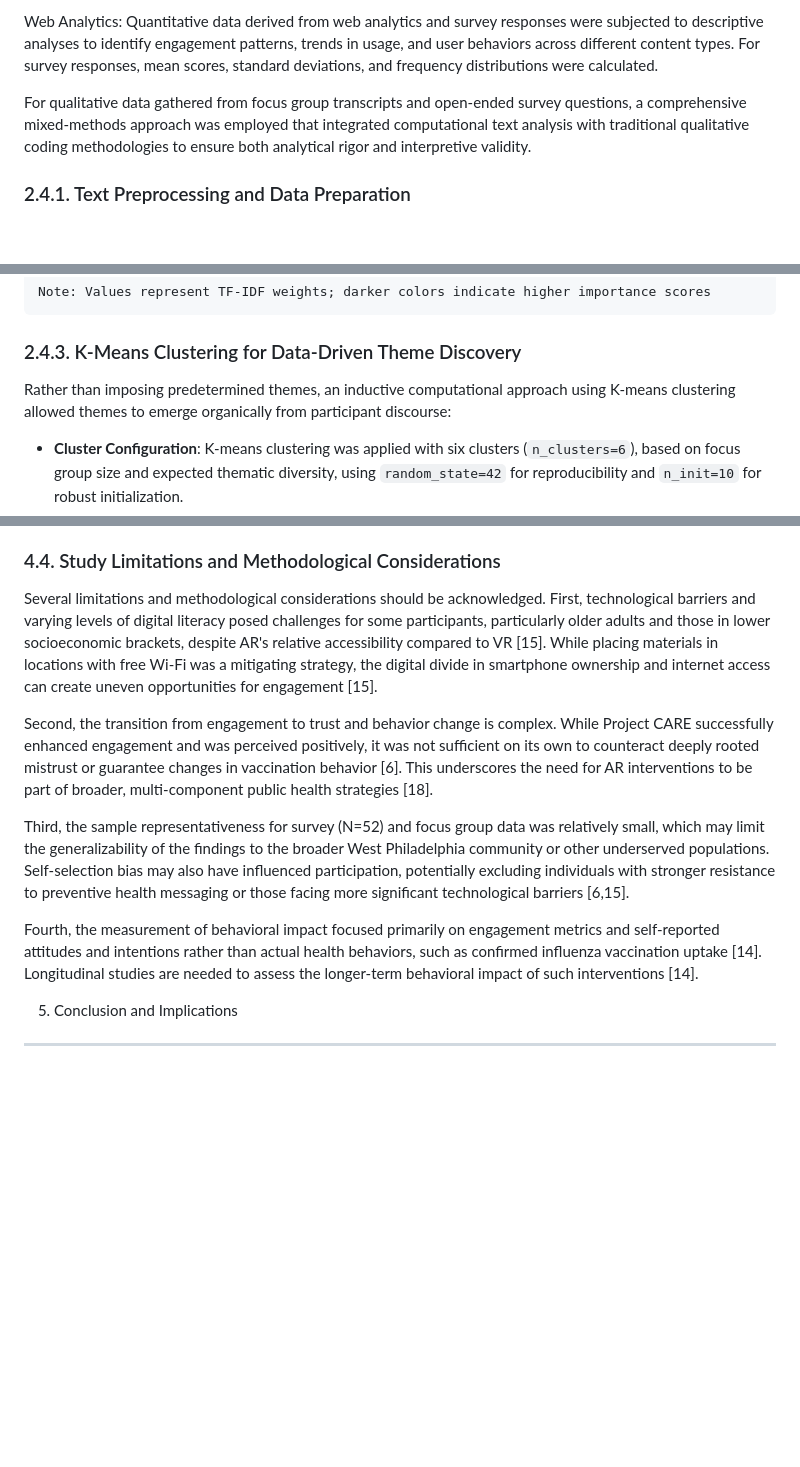
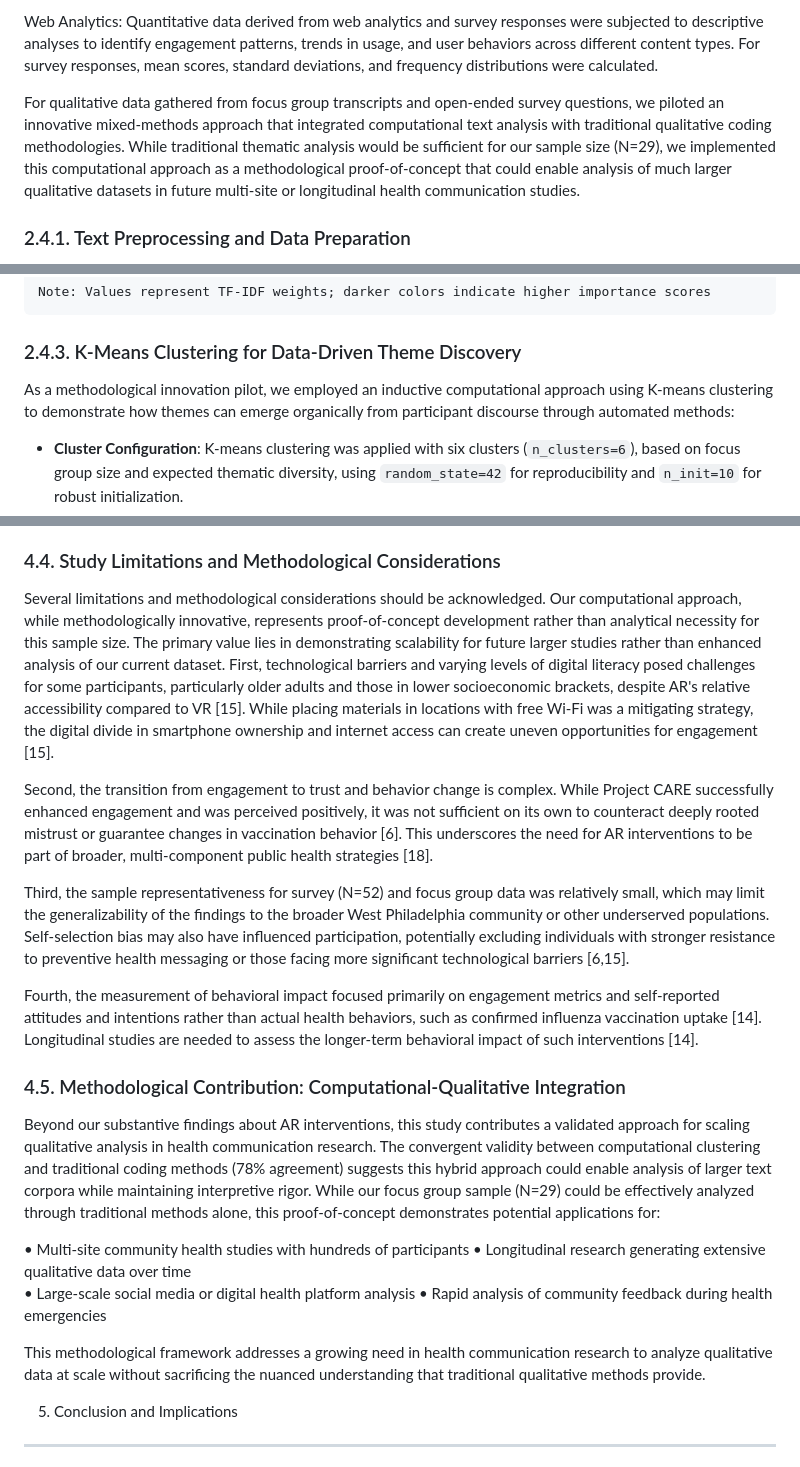
Before and after one commit to drquandary/COC, a Markdown page: Leveraging_AR_via_Community_Co-Design.md, 3 parts joined by grey strips. Drawn GitHub-style; blank space fills up the shorter version.

Commit message:
reframe computational analysis sections

```diff
--- a/Leveraging_AR_via_Community_Co-Design.md
+++ b/Leveraging_AR_via_Community_Co-Design.md
@@ -109,7 +109,7 @@ Survey Data Analysis: Quantitative data from surveys (N=52) were subjected to de
 
 Web Analytics: Quantitative data derived from web analytics and survey responses were subjected to descriptive analyses to identify engagement patterns, trends in usage, and user behaviors across different content types. For survey responses, mean scores, standard deviations, and frequency distributions were calculated.
 
-For qualitative data gathered from focus group transcripts and open-ended survey questions, a comprehensive mixed-methods approach was employed that integrated computational text analysis with traditional qualitative coding methodologies to ensure both analytical rigor and interpretive validity.
+For qualitative data gathered from focus group transcripts and open-ended survey questions, we piloted an innovative mixed-methods approach that integrated computational text analysis with traditional qualitative coding methodologies. While traditional thematic analysis would be sufficient for our sample size (N=29), we implemented this computational approach as a methodological proof-of-concept that could enable analysis of much larger qualitative datasets in future multi-site or longitudinal health communication studies.
 
 ### 2.4.1. Text Preprocessing and Data Preparation
 
@@ -190,7 +190,7 @@ Note: Values represent TF-IDF weights; darker colors indicate higher importance
 
 ### 2.4.3. K-Means Clustering for Data-Driven Theme Discovery
 
-Rather than imposing predetermined themes, an inductive computational approach using K-means clustering allowed themes to emerge organically from participant discourse:
+As a methodological innovation pilot, we employed an inductive computational approach using K-means clustering to demonstrate how themes can emerge organically from participant discourse through automated methods:
 
 - **Cluster Configuration**: K-means clustering was applied with six clusters (`n_clusters=6`), based on focus group size and expected thematic diversity, using `random_state=42` for reproducibility and `n_init=10` for robust initialization.
 - **Organic Theme Emergence**: Natural groupings emerged from participant language patterns, ensuring themes reflected actual discourse rather than researcher assumptions.
@@ -521,13 +520,24 @@ The findings reinforce that behavioral change is a complex process requiring mul
 
 ### 4.4. Study Limitations and Methodological Considerations
 
-Several limitations and methodological considerations should be acknowledged. First, technological barriers and varying levels of digital literacy posed challenges for some participants, particularly older adults and those in lower socioeconomic brackets, despite AR's relative accessibility compared to VR [15]. While placing materials in locations with free Wi-Fi was a mitigating strategy, the digital divide in smartphone ownership and internet access can create uneven opportunities for engagement [15].
+Several limitations and methodological considerations should be acknowledged. Our computational approach, while methodologically innovative, represents proof-of-concept development rather than analytical necessity for this sample size. The primary value lies in demonstrating scalability for future larger studies rather than enhanced analysis of our current dataset. First, technological barriers and varying levels of digital literacy posed challenges for some participants, particularly older adults and those in lower socioeconomic brackets, despite AR's relative accessibility compared to VR [15]. While placing materials in locations with free Wi-Fi was a mitigating strategy, the digital divide in smartphone ownership and internet access can create uneven opportunities for engagement [15].
 
 Second, the transition from engagement to trust and behavior change is complex. While Project CARE successfully enhanced engagement and was perceived positively, it was not sufficient on its own to counteract deeply rooted mistrust or guarantee changes in vaccination behavior [6]. This underscores the need for AR interventions to be part of broader, multi-component public health strategies [18].
 
 Third, the sample representativeness for survey (N=52) and focus group data was relatively small, which may limit the generalizability of the findings to the broader West Philadelphia community or other underserved populations. Self-selection bias may also have influenced participation, potentially excluding individuals with stronger resistance to preventive health messaging or those facing more significant technological barriers [6,15].
 
 Fourth, the measurement of behavioral impact focused primarily on engagement metrics and self-reported attitudes and intentions rather than actual health behaviors, such as confirmed influenza vaccination uptake [14]. Longitudinal studies are needed to assess the longer-term behavioral impact of such interventions [14].
+
+### 4.5. Methodological Contribution: Computational-Qualitative Integration
+
+Beyond our substantive findings about AR interventions, this study contributes a validated approach for scaling qualitative analysis in health communication research. The convergent validity between computational clustering and traditional coding methods (78% agreement) suggests this hybrid approach could enable analysis of larger text corpora while maintaining interpretive rigor. While our focus group sample (N=29) could be effectively analyzed through traditional methods alone, this proof-of-concept demonstrates potential applications for:
+
+• Multi-site community health studies with hundreds of participants
+• Longitudinal research generating extensive qualitative data over time
+• Large-scale social media or digital health platform analysis
+• Rapid analysis of community feedback during health emergencies
+
+This methodological framework addresses a growing need in health communication research to analyze qualitative data at scale without sacrificing the nuanced understanding that traditional qualitative methods provide.
 
 5. Conclusion and Implications
 -----------------------------
```
Also changed, not shown: other parts of Leveraging_AR_via_Community_Co-Design.md (+5 -2 lines).
